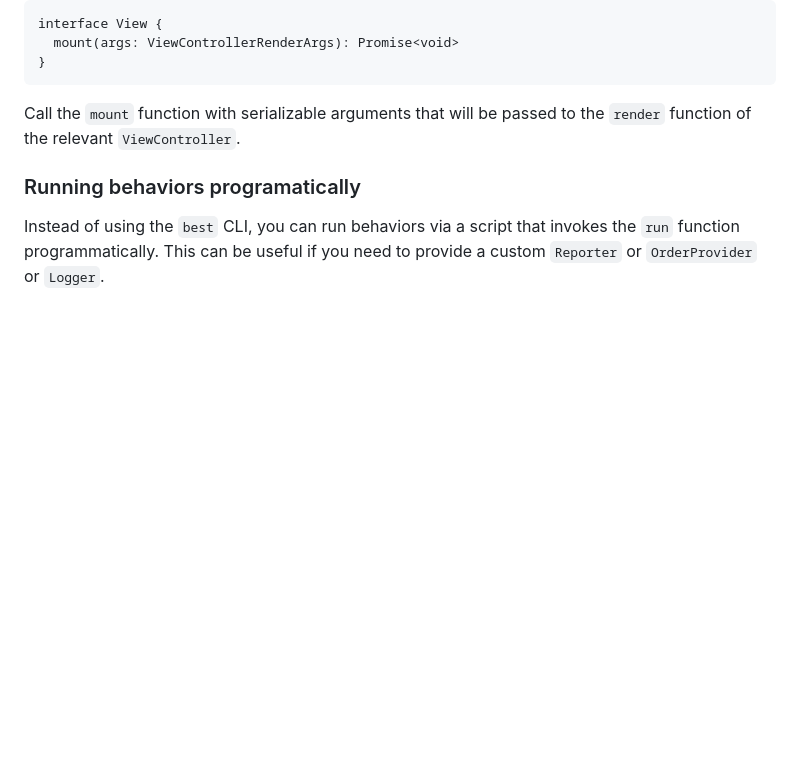
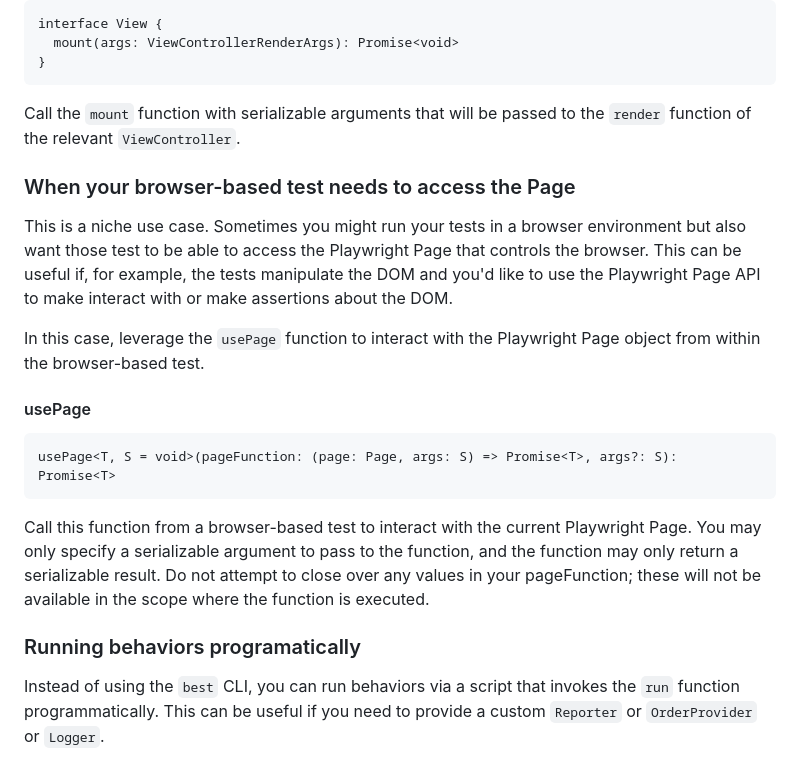
Before and after one commit to brian-watkins/best-behavior, a Markdown page: README.md, the part around the change. Rendered like a GitHub page; blank space fills up the shorter version.

````diff
--- a/README.md
+++ b/README.md
@@ -214,6 +214,31 @@ Call the `mount` function with serializable arguments that will be passed to the
 `render` function of the relevant `ViewController`.
 
 
+### When your browser-based test needs to access the Page
+
+This is a niche use case. Sometimes you might run your tests in a browser
+environment but also want those test to be able to access the Playwright Page
+that controls the browser. This can be useful if, for example, the tests
+manipulate the DOM and you'd like to use the Playwright Page API to make
+interact with or make assertions about the DOM.
+
+In this case, leverage the `usePage` function to interact with the Playwright
+Page object from within the browser-based test.
+
+
+#### usePage
+
+```
+usePage<T, S = void>(pageFunction: (page: Page, args: S) => Promise<T>, args?: S): Promise<T>
+```
+
+Call this function from a browser-based test to interact with the current
+Playwright Page. You may only specify a serializable argument to pass to the function, and
+the function may only return a serializable result. Do not attempt to close over
+any values in your pageFunction; these will not be available in the scope where
+the function is executed.
+
+
 ### Running behaviors programatically
 
 Instead of using the `best` CLI, you can run behaviors via a script that invokes
````
